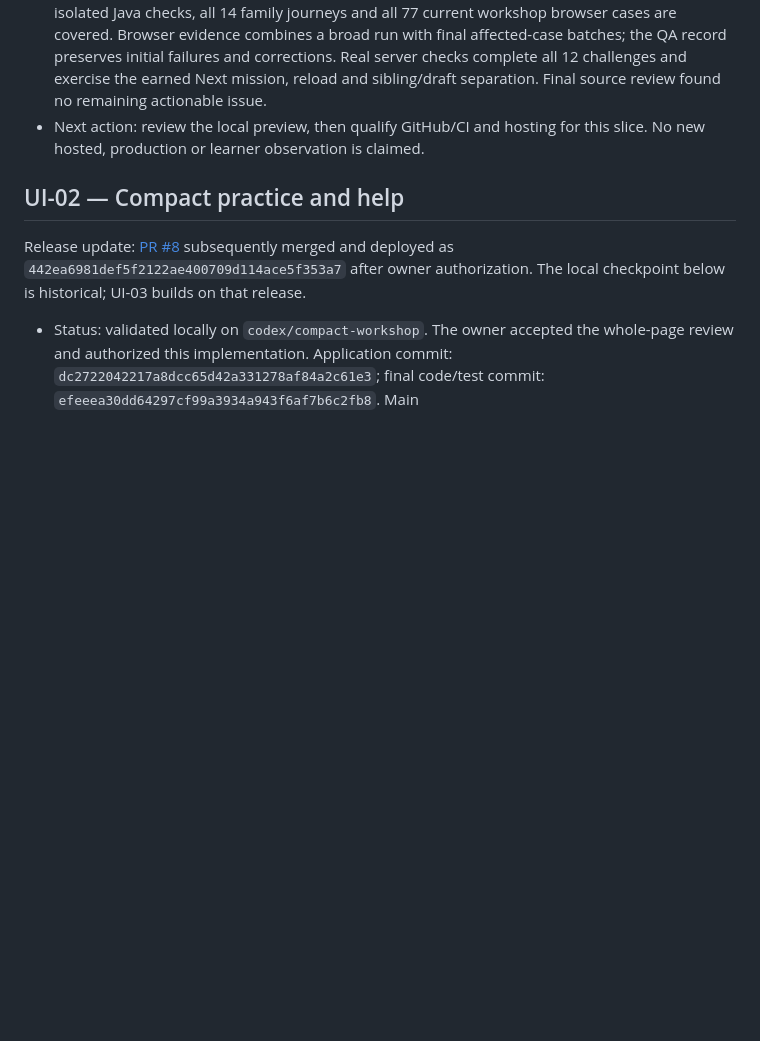
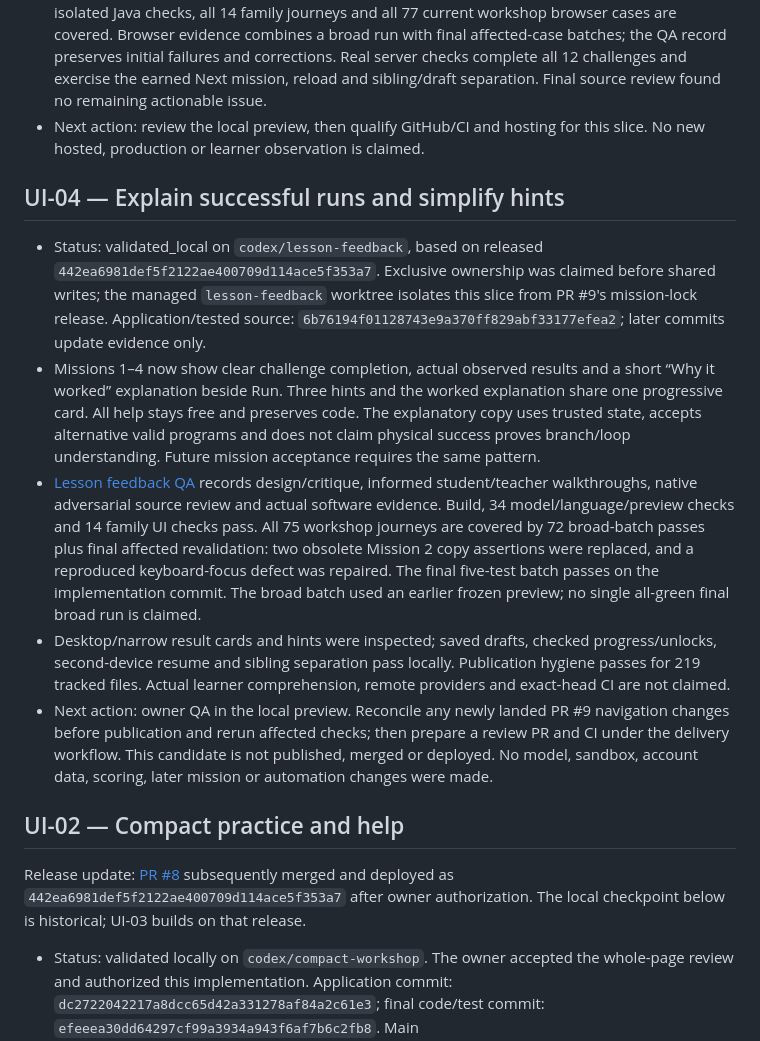
Before and after one commit to willcheung/3d-robotics-hack, a Markdown page: docs/PROGRESS.md, the part around the change. Rendered like a GitHub page; blank space fills up the shorter version.

Commit message:
Record lesson feedback validation and future authoring gates

```diff
--- a/docs/PROGRESS.md
+++ b/docs/PROGRESS.md
@@ -9,6 +9,14 @@
 - Local evidence: TypeScript/build, 30 model/Python/preview checks, 49 account/API checks, 17 isolated Java checks, all 14 family journeys and all 77 current workshop browser cases are covered. Browser evidence combines a broad run with final affected-case batches; the QA record preserves initial failures and corrections. Real server checks complete all 12 challenges and exercise the earned Next mission, reload and sibling/draft separation. Final source review found no remaining actionable issue.
 - Next action: review the local preview, then qualify GitHub/CI and hosting for this slice. No new hosted, production or learner observation is claimed.
 
+
+## UI-04 — Explain successful runs and simplify hints
+
+- Status: validated_local on `codex/lesson-feedback`, based on released `442ea6981def5f2122ae400709d114ace5f353a7`. Exclusive ownership was claimed before shared writes; the managed `lesson-feedback` worktree isolates this slice from PR #9's mission-lock release. Application/tested source: `6b76194f01128743e9a370ff829abf33177efea2`; later commits update evidence only.
+- Missions 1–4 now show clear challenge completion, actual observed results and a short “Why it worked” explanation beside Run. Three hints and the worked explanation share one progressive card. All help stays free and preserves code. The explanatory copy uses trusted state, accepts alternative valid programs and does not claim physical success proves branch/loop understanding. Future mission acceptance requires the same pattern.
+- [Lesson feedback QA](LESSON-FEEDBACK-QA.md) records design/critique, informed student/teacher walkthroughs, native adversarial source review and actual software evidence. Build, 34 model/language/preview checks and 14 family UI checks pass. All 75 workshop journeys are covered by 72 broad-batch passes plus final affected revalidation: two obsolete Mission 2 copy assertions were replaced, and a reproduced keyboard-focus defect was repaired. The final five-test batch passes on the implementation commit. The broad batch used an earlier frozen preview; no single all-green final broad run is claimed.
+- Desktop/narrow result cards and hints were inspected; saved drafts, checked progress/unlocks, second-device resume and sibling separation pass locally. Publication hygiene passes for 219 tracked files. Actual learner comprehension, remote providers and exact-head CI are not claimed.
+- Next action: owner QA in the local preview. Reconcile any newly landed PR #9 navigation changes before publication and rerun affected checks; then prepare a review PR and CI under the delivery workflow. This candidate is not published, merged or deployed. No model, sandbox, account data, scoring, later mission or automation changes were made.
 
 ## UI-02 — Compact practice and help
 
```
Also changed, not shown: docs/LESSON-FEEDBACK-QA.md (+7 -3 lines), docs/TASKS.md (+1 -1 lines).
